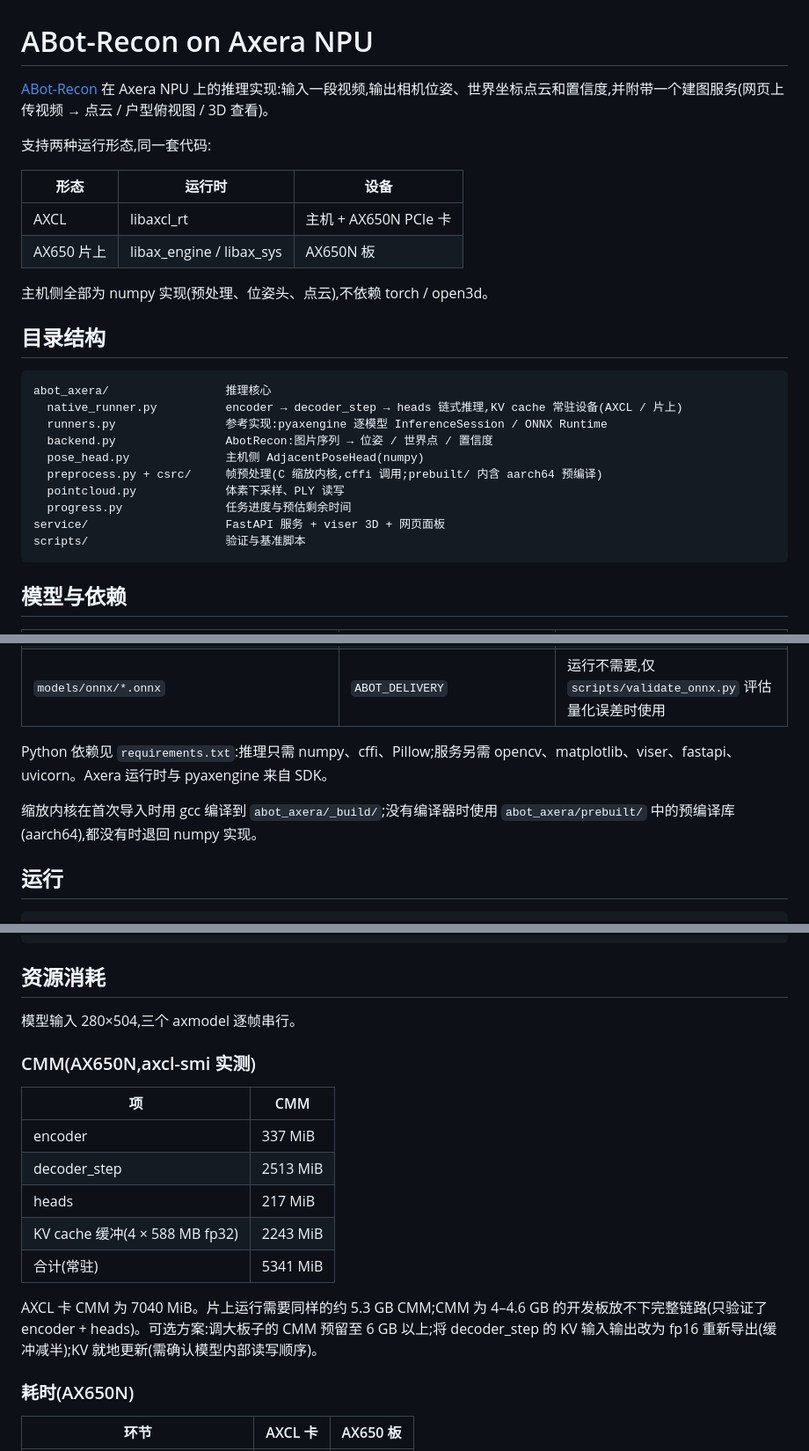
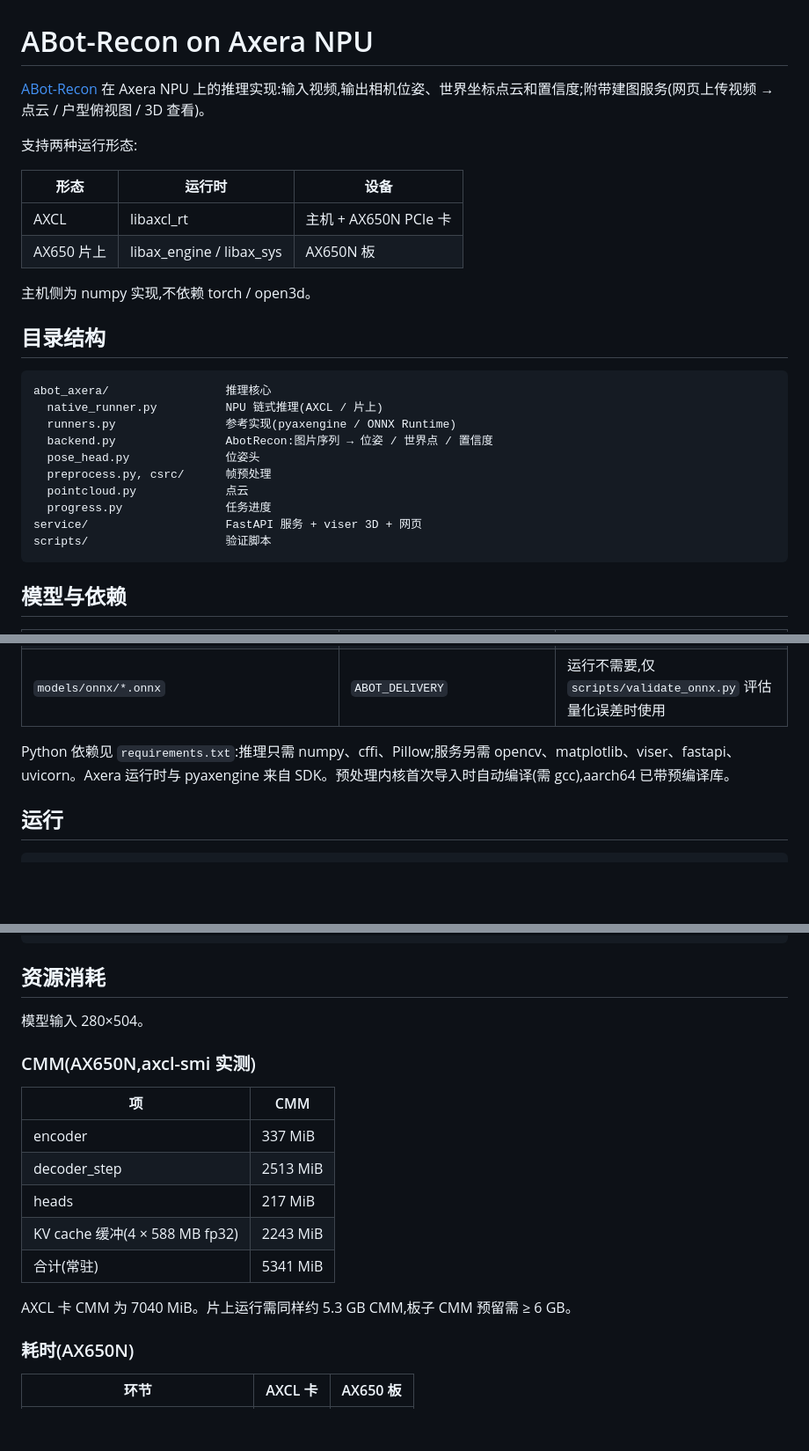
Before and after one commit to AXERA-TECH/ABot-Recon, a Markdown page: README.md, 3 parts joined by grey strips. Shown at 88% size. Rendered like a GitHub page; blank space fills up the shorter version.

Commit message:
README: trim

````diff
--- a/README.md
+++ b/README.md
@@ -1,29 +1,29 @@
 # ABot-Recon on Axera NPU
 
-[ABot-Recon](https://huggingface.co/acvlab/ABot-Recon) 在 Axera NPU 上的推理实现:输入一段视频,输出相机位姿、世界坐标点云和置信度,并附带一个建图服务(网页上传视频 → 点云 / 户型俯视图 / 3D 查看)。
+[ABot-Recon](https://huggingface.co/acvlab/ABot-Recon) 在 Axera NPU 上的推理实现:输入视频,输出相机位姿、世界坐标点云和置信度;附带建图服务(网页上传视频 → 点云 / 户型俯视图 / 3D 查看)。
 
-支持两种运行形态,同一套代码:
+支持两种运行形态:
 
 | 形态 | 运行时 | 设备 |
 |---|---|---|
 | AXCL | libaxcl_rt | 主机 + AX650N PCIe 卡 |
 | AX650 片上 | libax_engine / libax_sys | AX650N 板 |
 
-主机侧全部为 numpy 实现(预处理、位姿头、点云),不依赖 torch / open3d。
+主机侧为 numpy 实现,不依赖 torch / open3d。
 
 ## 目录结构
 
 ```
 abot_axera/                 推理核心
-  native_runner.py          encoder → decoder_step → heads 链式推理,KV cache 常驻设备(AXCL / 片上)
-  runners.py                参考实现:pyaxengine 逐模型 InferenceSession / ONNX Runtime
+  native_runner.py          NPU 链式推理(AXCL / 片上)
+  runners.py                参考实现(pyaxengine / ONNX Runtime)
   backend.py                AbotRecon:图片序列 → 位姿 / 世界点 / 置信度
-  pose_head.py              主机侧 AdjacentPoseHead(numpy)
-  preprocess.py + csrc/     帧预处理(C 缩放内核,cffi 调用;prebuilt/ 内含 aarch64 预编译)
-  pointcloud.py             体素下采样、PLY 读写
-  progress.py               任务进度与预估剩余时间
-service/                    FastAPI 服务 + viser 3D + 网页面板
-scripts/                    验证与基准脚本
+  pose_head.py              位姿头
+  preprocess.py, csrc/      帧预处理
+  pointcloud.py             点云
+  progress.py               任务进度
+service/                    FastAPI 服务 + viser 3D + 网页
+scripts/                    验证脚本
 ```
 
 ## 模型与依赖
@@ -34,9 +34,7 @@ scripts/                    验证与基准脚本
 | `host_pose_head/pose_head.safetensors`、`pose_head_config.json` | `ABOT_POSE_WEIGHTS`、`ABOT_POSE_CONFIG`(或 `ABOT_DELIVERY` 交付包目录) | 主机侧位姿头 |
 | `models/onnx/*.onnx` | `ABOT_DELIVERY` | 运行不需要,仅 `scripts/validate_onnx.py` 评估量化误差时使用 |
 
-Python 依赖见 `requirements.txt`:推理只需 numpy、cffi、Pillow;服务另需 opencv、matplotlib、viser、fastapi、uvicorn。Axera 运行时与 pyaxengine 来自 SDK。
-
-缩放内核在首次导入时用 gcc 编译到 `abot_axera/_build/`;没有编译器时使用 `abot_axera/prebuilt/` 中的预编译库(aarch64),都没有时退回 numpy 实现。
+Python 依赖见 `requirements.txt`:推理只需 numpy、cffi、Pillow;服务另需 opencv、matplotlib、viser、fastapi、uvicorn。Axera 运行时与 pyaxengine 来自 SDK。预处理内核首次导入时自动编译(需 gcc),aarch64 已带预编译库。
 
 ## 运行
 
@@ -76,7 +74,7 @@ GET  /status              模型状态;POST /models/load|unload
 
 ## 资源消耗
 
-模型输入 280×504,三个 axmodel 逐帧串行。
+模型输入 280×504。
 
 ### CMM(AX650N,axcl-smi 实测)
 
@@ -88,7 +86,7 @@ GET  /status              模型状态;POST /models/load|unload
 | KV cache 缓冲(4 × 588 MB fp32) | 2243 MiB |
 | 合计(常驻) | 5341 MiB |
 
-AXCL 卡 CMM 为 7040 MiB。片上运行需要同样的约 5.3 GB CMM;CMM 为 4–4.6 GB 的开发板放不下完整链路(只验证了 encoder + heads)。可选方案:调大板子的 CMM 预留至 6 GB 以上;将 decoder_step 的 KV 输入输出改为 fp16 重新导出(缓冲减半);KV 就地更新(需确认模型内部读写顺序)。
+AXCL 卡 CMM 为 7040 MiB。片上运行需同样约 5.3 GB CMM,板子 CMM 预留需 ≥ 6 GB。
 
 ### 耗时(AX650N)
 
````
Also changed, not shown: other parts of README.md (+2 -4 lines).
